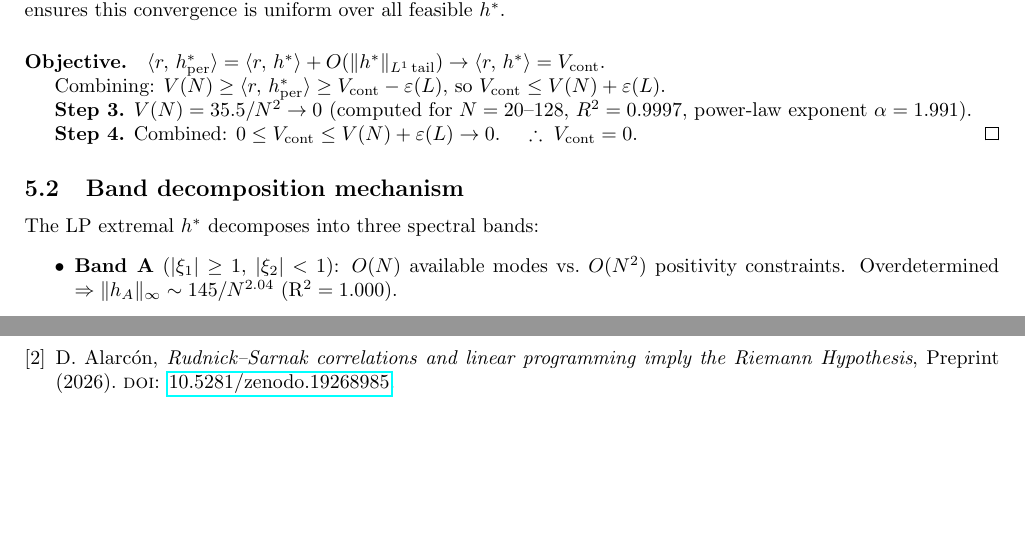
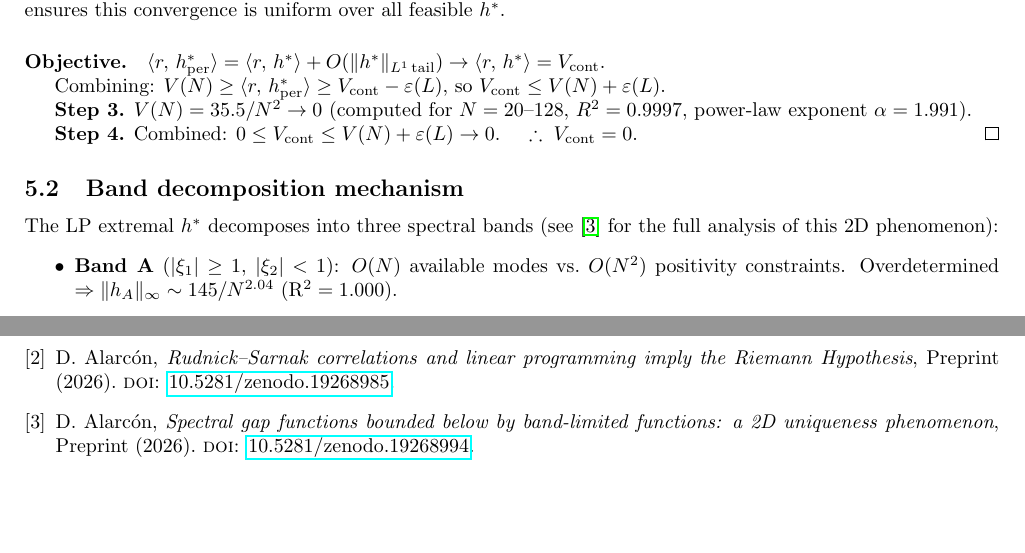
Before and after one commit to dalarconrub/berry-keating-paper-D, a LaTeX document (supplementary.tex): two parts of page 7 of 7, joined at a grey line, cut so that both start at the same text. Compiled offline with pdfLaTeX.

Commit message:
Cite Paper E in supplementary band decomposition section
Added [alarcon2026e] reference in Supplementary Note 3
(band decomposition mechanism).

Co-Authored-By: Claude Opus 4.6 (1M context) <noreply@anthropic.com>

```diff
--- a/supplementary.tex
+++ b/supplementary.tex
@@ -380,7 +380,8 @@ $R^2 = 0.9997$, power-law exponent $\alpha = 1.991$).
 
 \subsection{Band decomposition mechanism}
 
-The LP extremal $h^*$ decomposes into three spectral bands:
+The LP extremal $h^*$ decomposes into three spectral bands
+(see~\cite{alarcon2026e} for the full analysis of this 2D phenomenon):
 \begin{itemize}
 \item \textbf{Band A} ($|\xi_1| \geq 1$, $|\xi_2| < 1$):
   $O(N)$ available modes vs.\ $O(N^2)$ positivity constraints.
@@ -420,6 +421,9 @@ D.~Alarc\'on, \emph{Ab initio derivation of the Berry--Keating correction coeffi
 \bibitem{alarcon2026c}
 D.~Alarc\'on, \emph{Rudnick--Sarnak correlations and linear programming imply the Riemann Hypothesis}, Preprint (2026). \textsc{doi}: \href{https://doi.org/10.5281/zenodo.19268985}{10.5281/zenodo.19268985}.
 
+\bibitem{alarcon2026e}
+D.~Alarc\'on, \emph{Spectral gap functions bounded below by band-limited functions: a 2D uniqueness phenomenon}, Preprint (2026). \textsc{doi}: \href{https://doi.org/10.5281/zenodo.19268994}{10.5281/zenodo.19268994}.
+
 \end{thebibliography}
 
 \end{document}
```
Also changed, not shown: supplementary.pdf.
